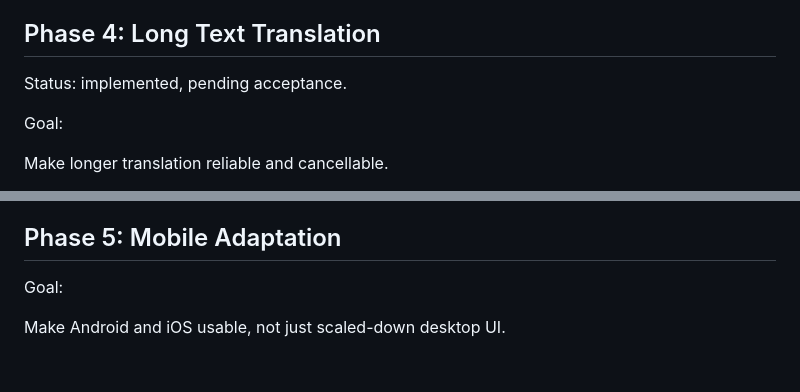
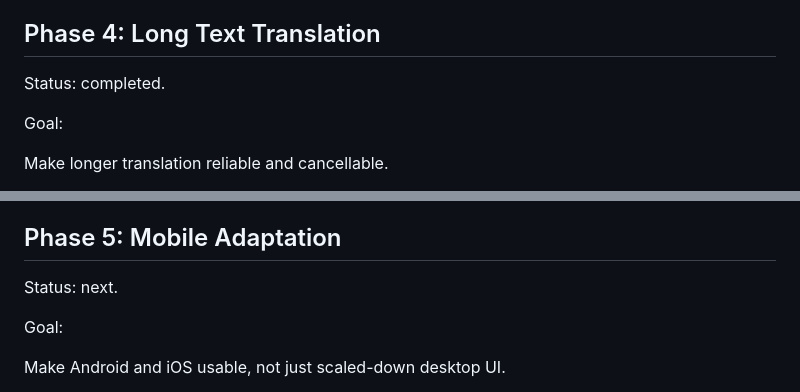
Before and after one commit to Ninwonk/ClearTranslate, a Markdown page: docs/roadmap.md, 2 parts joined by grey strips. GitHub-like rendering; blank space fills up the shorter version.

```diff
--- a/docs/roadmap.md
+++ b/docs/roadmap.md
@@ -164,7 +164,7 @@ Delivered:
 
 ## Phase 4: Long Text Translation
 
-Status: implemented, pending acceptance.
+Status: completed.
 
 Goal:
 
@@ -209,6 +209,8 @@ Delivered:
 - Markdown-oriented prompt requirements for structure preservation
 
 ## Phase 5: Mobile Adaptation
+
+Status: next.
 
 Goal:
 
```
Also changed, not shown: docs/mvp-spec.md (+1 -1 lines), docs/technical-doc.md (+1 -1 lines).
